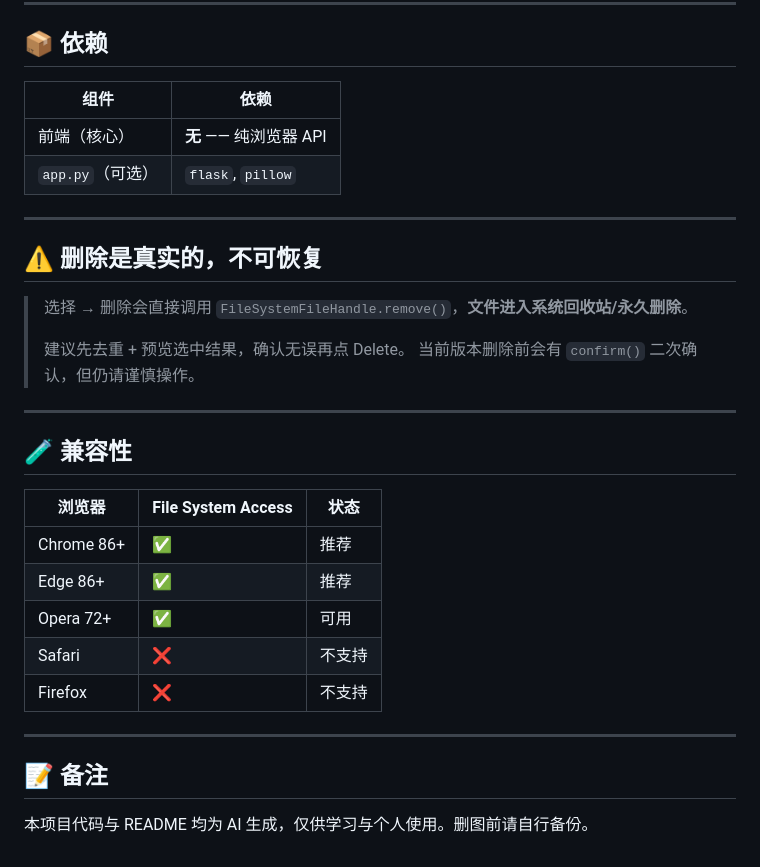
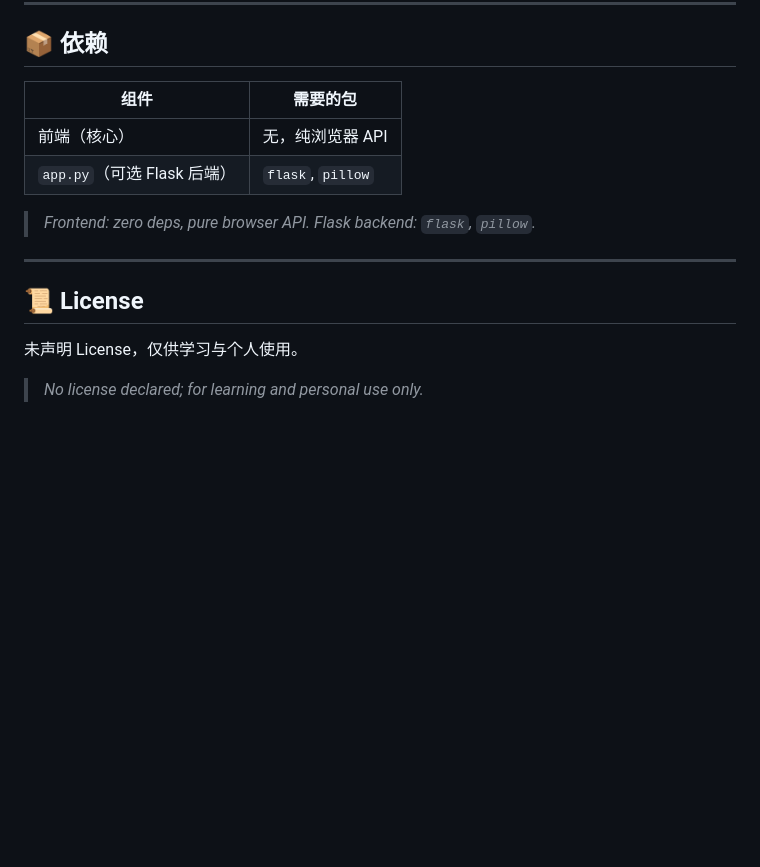
Before and after one commit to woohahahaaa/photoFilter, a Markdown page: README.md, the part around one of its changes. Rendered like a GitHub page; blank space fills up the shorter version.

```diff
--- a/README.md
+++ b/README.md
@@ -146,34 +136,17 @@ photoFilter/
 
 ## 📦 依赖
 
-| 组件 | 依赖 |
-|------|------|
-| 前端（核心） | **无** —— 纯浏览器 API |
-| `app.py`（可选） | `flask`, `pillow` |
+| 组件 | 需要的包 |
+|------|----------|
+| 前端（核心） | 无，纯浏览器 API |
+| `app.py`（可选 Flask 后端） | `flask`, `pillow` |
+
+> *Frontend: zero deps, pure browser API. Flask backend: `flask`, `pillow`.*
 
 ---
 
-## ⚠️ 删除是真实的，不可恢复
+## 📜 License
 
-> 选择 → 删除会直接调用 `FileSystemFileHandle.remove()`，**文件进入系统回收站/永久删除**。
->
-> 建议先去重 + 预览选中结果，确认无误再点 Delete。
-> 当前版本删除前会有 `confirm()` 二次确认，但仍请谨慎操作。
+未声明 License，仅供学习与个人使用。
 
----
-
-## 🧪 兼容性
-
-| 浏览器 | File System Access | 状态 |
-|--------|--------------------|------|
-| Chrome 86+ | ✅ | 推荐 |
-| Edge 86+ | ✅ | 推荐 |
-| Opera 72+ | ✅ | 可用 |
-| Safari | ❌ | 不支持 |
-| Firefox | ❌ | 不支持 |
-
----
-
-## 📝 备注
-
-本项目代码与 README 均为 AI 生成，仅供学习与个人使用。删图前请自行备份。
+> *No license declared; for learning and personal use only.*
```
Also changed, not shown: other parts of README.md (+91 -101 lines).
